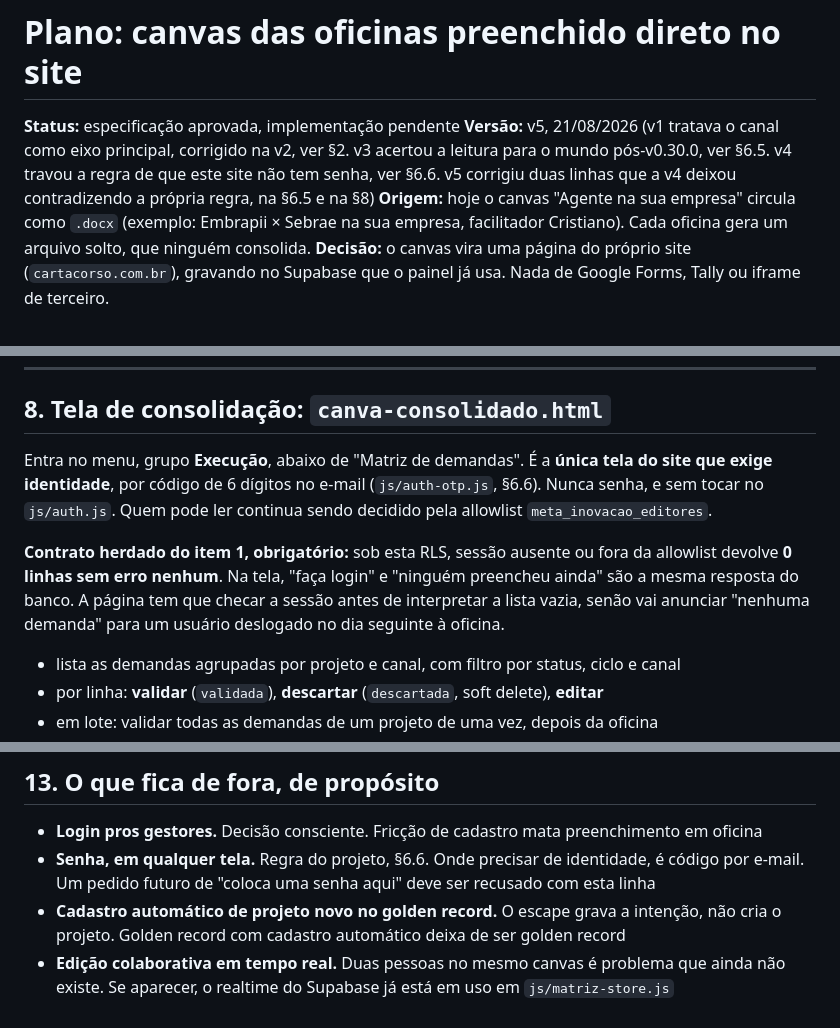
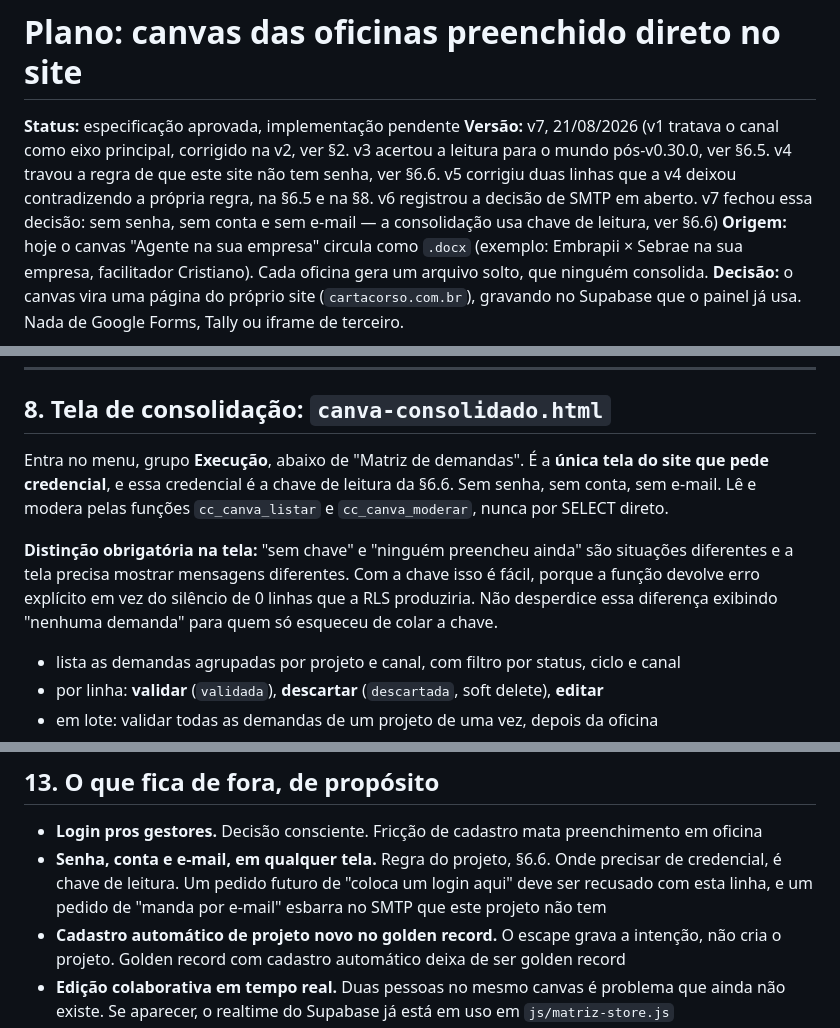
Before and after one commit to juniorapt-source/meta-inovacao-2026, a Markdown page: meta-monitor/docs/PLANO_CANVA_OFICINAS.md, 3 parts joined by grey strips. Drawn GitHub-style.

```diff
--- a/meta-monitor/docs/PLANO_CANVA_OFICINAS.md
+++ b/meta-monitor/docs/PLANO_CANVA_OFICINAS.md
@@ -1,10 +1,12 @@
 # Plano: canvas das oficinas preenchido direto no site
 
 **Status:** especificação aprovada, implementação pendente
-**Versão:** v5, 21/08/2026
+**Versão:** v7, 21/08/2026
 (v1 tratava o canal como eixo principal, corrigido na v2, ver §2. v3 acertou a leitura para o mundo
 pós-v0.30.0, ver §6.5. v4 travou a regra de que este site não tem senha, ver §6.6. v5 corrigiu duas
-linhas que a v4 deixou contradizendo a própria regra, na §6.5 e na §8)
+linhas que a v4 deixou contradizendo a própria regra, na §6.5 e na §8. v6 registrou a decisão de
+SMTP em aberto. v7 fechou essa decisão: sem senha, sem conta e sem e-mail — a consolidação usa
+chave de leitura, ver §6.6)
 **Origem:** hoje o canvas "Agente na sua empresa" circula como `.docx` (exemplo: Embrapii ×
 Sebrae na sua empresa, facilitador Cristiano). Cada oficina gera um arquivo solto, que ninguém
 consolida.
@@ -333,13 +353,13 @@ Desktop: cartão em 2 colunas. Mobile: um campo por linha, ponto de virada em 90
 ## 8. Tela de consolidação: `canva-consolidado.html`
 
 Entra no menu, grupo **Execução**, abaixo de "Matriz de demandas". É a **única tela do site que
-exige identidade**, por código de 6 dígitos no e-mail (`js/auth-otp.js`, §6.6). Nunca senha, e sem
-tocar no `js/auth.js`. Quem pode ler continua sendo decidido pela allowlist `meta_inovacao_editores`.
+pede credencial**, e essa credencial é a chave de leitura da §6.6. Sem senha, sem conta, sem
+e-mail. Lê e modera pelas funções `cc_canva_listar` e `cc_canva_moderar`, nunca por SELECT direto.
 
-**Contrato herdado do item 1, obrigatório:** sob esta RLS, sessão ausente ou fora da allowlist
-devolve **0 linhas sem erro nenhum**. Na tela, "faça login" e "ninguém preencheu ainda" são a mesma
-resposta do banco. A página tem que checar a sessão antes de interpretar a lista vazia, senão vai
-anunciar "nenhuma demanda" para um usuário deslogado no dia seguinte à oficina.
+**Distinção obrigatória na tela:** "sem chave" e "ninguém preencheu ainda" são situações
+diferentes e a tela precisa mostrar mensagens diferentes. Com a chave isso é fácil, porque a função
+devolve erro explícito em vez do silêncio de 0 linhas que a RLS produziria. Não desperdice essa
+diferença exibindo "nenhuma demanda" para quem só esqueceu de colar a chave.
 
 - lista as demandas agrupadas por projeto e canal, com filtro por status, ciclo e canal
 - por linha: **validar** (`validada`), **descartar** (`descartada`, soft delete), **editar**
@@ -445,8 +467,9 @@ quarto lugar onde os canais aparecem, junto de `data/canais.js`, `data/matriz.js
 ## 13. O que fica de fora, de propósito
 
 - **Login pros gestores.** Decisão consciente. Fricção de cadastro mata preenchimento em oficina
-- **Senha, em qualquer tela.** Regra do projeto, §6.6. Onde precisar de identidade, é código por
-  e-mail. Um pedido futuro de "coloca uma senha aqui" deve ser recusado com esta linha
+- **Senha, conta e e-mail, em qualquer tela.** Regra do projeto, §6.6. Onde precisar de
+  credencial, é chave de leitura. Um pedido futuro de "coloca um login aqui" deve ser recusado com
+  esta linha, e um pedido de "manda por e-mail" esbarra no SMTP que este projeto não tem
 - **Cadastro automático de projeto novo no golden record.** O escape grava a intenção, não cria o
   projeto. Golden record com cadastro automático deixa de ser golden record
 - **Edição colaborativa em tempo real.** Duas pessoas no mesmo canvas é problema que ainda não
```
Also changed, not shown: other parts of meta-monitor/docs/PLANO_CANVA_OFICINAS.md (+52 -32 lines).
